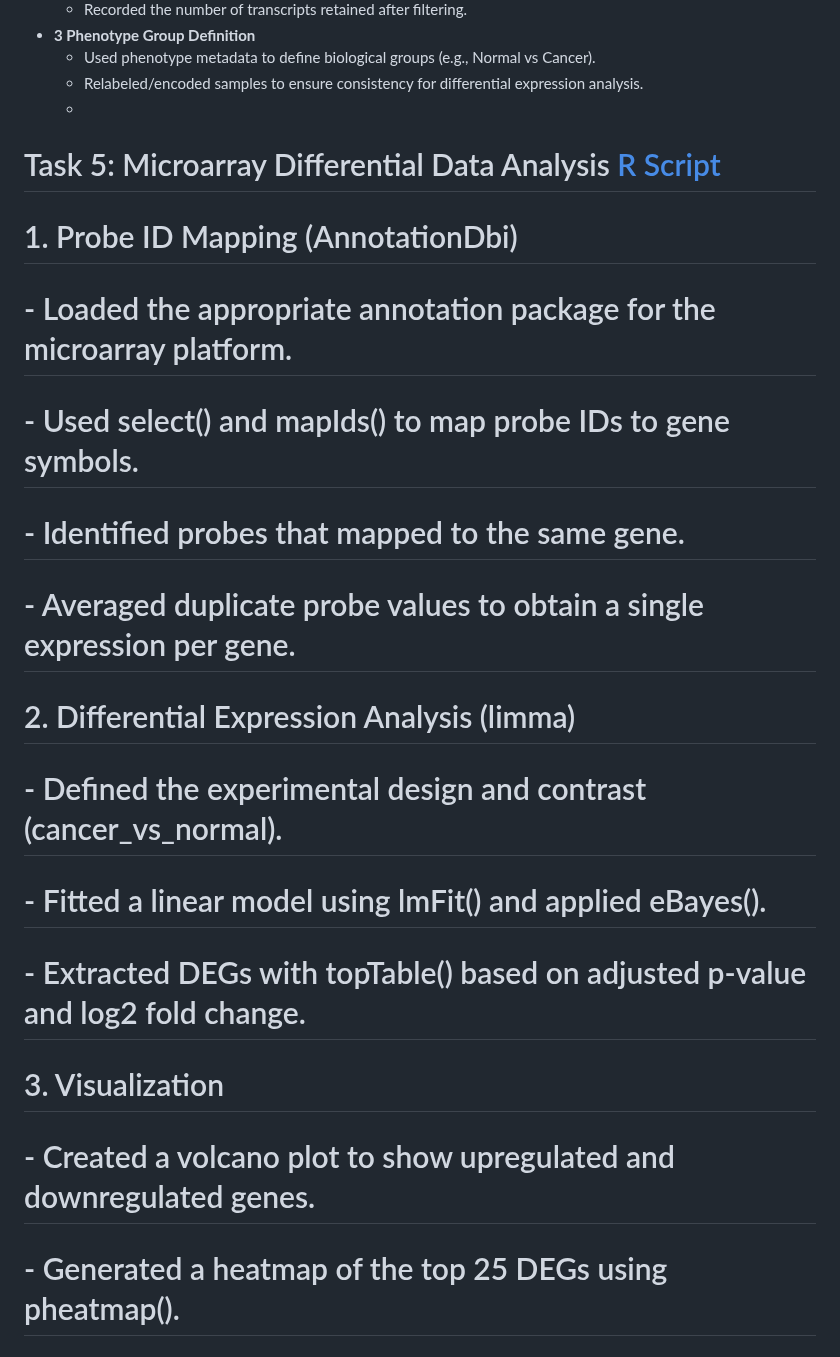
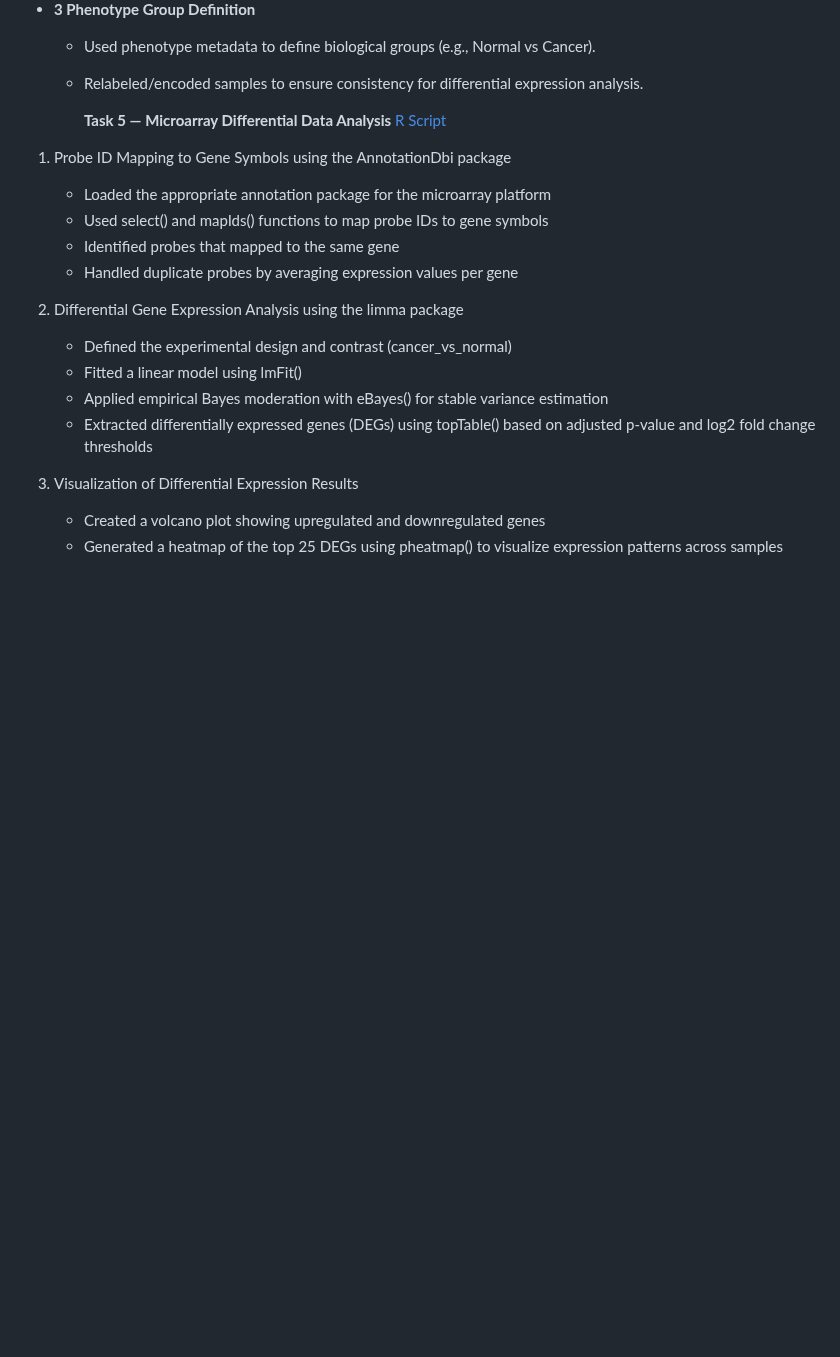
Before and after one commit to aymunir1/AI_Omics_Internship_2025, a Markdown page: README.md, the part around the change. GitHub-like rendering; blank space fills up the shorter version.

```diff
--- a/README.md
+++ b/README.md
@@ -45,21 +45,23 @@
 - **3 Phenotype Group Definition**
   - Used phenotype metadata to define biological groups (e.g., Normal vs Cancer).
   - Relabeled/encoded samples to ensure consistency for differential expression analysis.
-  -
 
- # Task 5: Microarray Differential Data Analysis [R Script](https://github.com/aymunir1/AI_Omics_Internship_2025/blob/main/Yusuf_Munir_Aliyu_5_Assignment)
+    **Task 5 — Microarray Differential Data Analysis** [R Script](https://github.com/aymunir1/AI_Omics_Internship_2025/blob/main/Yusuf_Munir_Aliyu_5_Assignment)
 
-# 1. Probe ID Mapping (AnnotationDbi)
-#    - Loaded the appropriate annotation package for the microarray platform.
-#    - Used select() and mapIds() to map probe IDs to gene symbols.
-#    - Identified probes that mapped to the same gene.
-#    - Averaged duplicate probe values to obtain a single expression per gene.
+1. Probe ID Mapping to Gene Symbols using the AnnotationDbi package
+   - Loaded the appropriate annotation package for the microarray platform
+   - Used select() and mapIds() functions to map probe IDs to gene symbols
+   - Identified probes that mapped to the same gene
+   - Handled duplicate probes by averaging expression values per gene
 
-# 2. Differential Expression Analysis (limma)
-#    - Defined the experimental design and contrast (cancer_vs_normal).
-#    - Fitted a linear model using lmFit() and applied eBayes().
-#    - Extracted DEGs with topTable() based on adjusted p-value and log2 fold change.
+2. Differential Gene Expression Analysis using the limma package
+   - Defined the experimental design and contrast (cancer_vs_normal)
+   - Fitted a linear model using lmFit()
+   - Applied empirical Bayes moderation with eBayes() for stable variance estimation
+   - Extracted differentially expressed genes (DEGs) using topTable()
+     based on adjusted p-value and log2 fold change thresholds
 
-# 3. Visualization
-#    - Created a volcano plot to show upregulated and downregulated genes.
-#    - Generated a heatmap of the top 25 DEGs using pheatmap().
+3. Visualization of Differential Expression Results
+   - Created a volcano plot showing upregulated and downregulated genes
+   - Generated a heatmap of the top 25 DEGs using pheatmap()
+     to visualize expression patterns across samples
```
